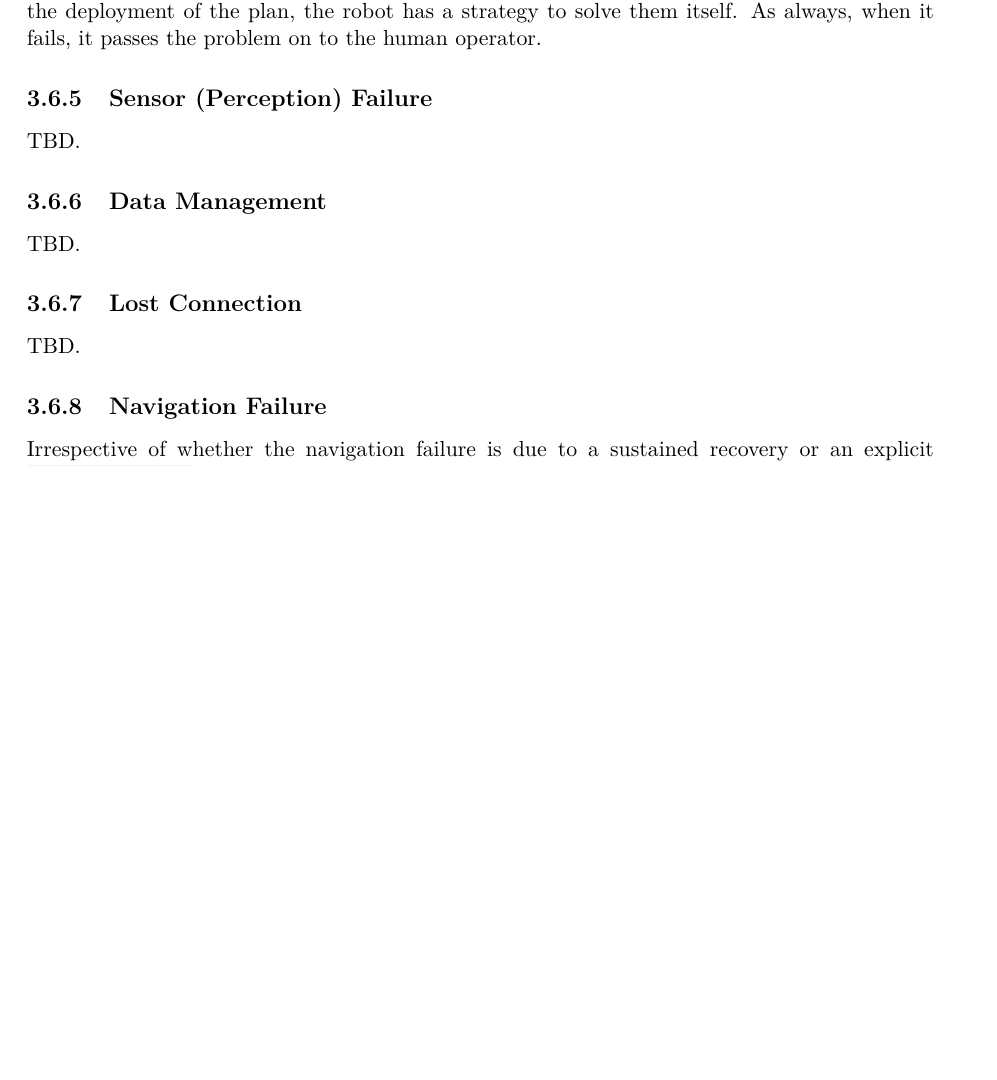
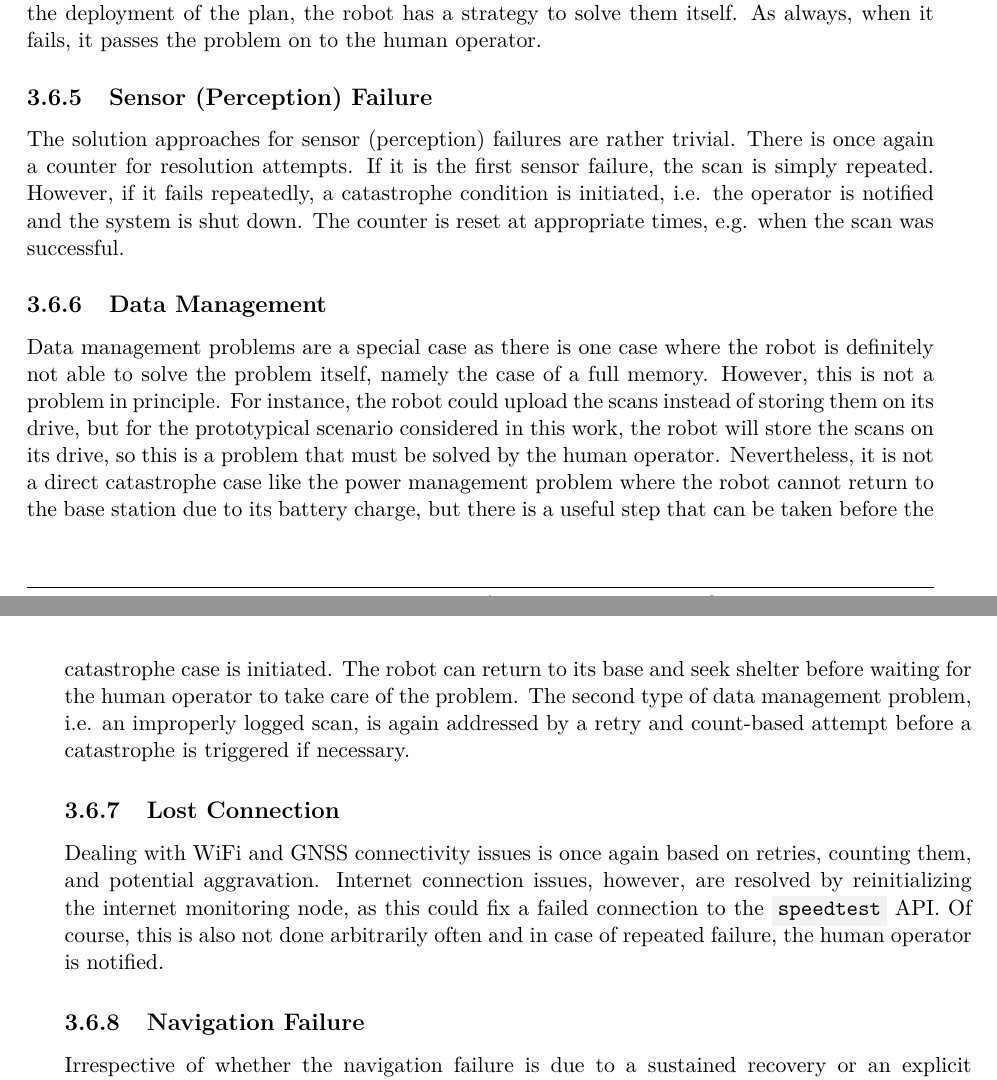
Before and after one commit to tbohne/msc, a LaTeX thesis (thesis/thesis.tex): part of page 93 of 123 before the commit and two parts of pages 93 and 94 of 123 after it, the two joined at a grey line, cut so that both start at the same text, the shorter picture padded with empty space. Compiled offline with pdfLaTeX.

Commit message:
extend resolution section

```diff
--- a/thesis/thesis.tex
+++ b/thesis/thesis.tex
@@ -2596,17 +2596,26 @@ fails, it passes the problem on to the human operator.
 \subsection{Sensor (Perception) Failure}
 \label{sec:sensor_failure_resolver}
 
-TBD.
+The solution approaches for sensor (perception) failures are rather trivial. There is once again a counter for resolution attempts. If it is the first sensor failure, the scan is
+simply repeated. However, if it fails repeatedly, a catastrophe condition is initiated, i.e. the operator is notified and the system is shut down. The counter is reset at appropriate
+times, e.g. when the scan was successful.
 
 \subsection{Data Management}
 \label{sec:data_management_resolver}
 
-TBD.
+Data management problems are a special case as there is one case where the robot is definitely not able to solve the problem itself, namely the case of a full memory. However, this is
+not a problem in principle. For instance, the robot could upload the scans instead of storing them on its drive, but for the prototypical scenario considered in this work, the robot
+will store the scans on its drive, so this is a problem that must be solved by the human operator. Nevertheless, it is not a direct catastrophe case like the power management problem
+where the robot cannot return to the base station due to its battery charge, but there is a useful step that can be taken before the catastrophe case is initiated. The robot can
+return to its base and seek shelter before waiting for the human operator to take care of the problem. The second type of data management problem, i.e. an improperly logged scan, is
+again addressed by a retry and count-based attempt before a catastrophe is triggered if necessary.
 
 \subsection{Lost Connection}
 \label{sec:connection_resolver}
 
-TBD.
+Dealing with WiFi and GNSS connectivity issues is once again based on retries, counting them, and potential aggravation. Internet connection issues, however, are resolved by
+reinitializing the internet monitoring node, as this could fix a failed connection to the \code{speedtest} API. Of course, this is also not done arbitrarily often and in case of
+repeated failure, the human operator is notified.
 
 \subsection{Navigation Failure}
 \label{sec:nav_fail_resolver}
```
